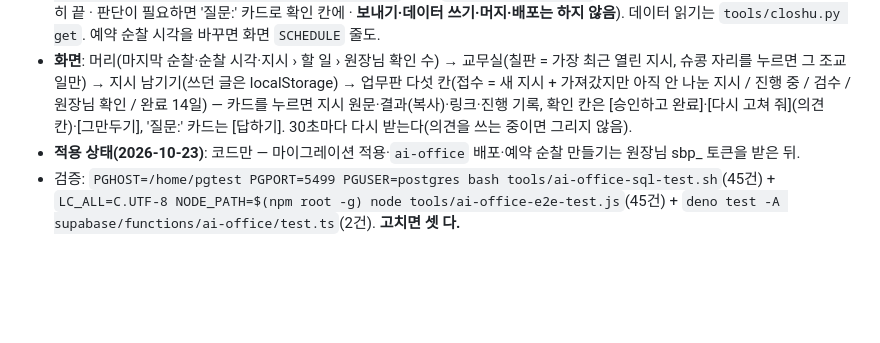
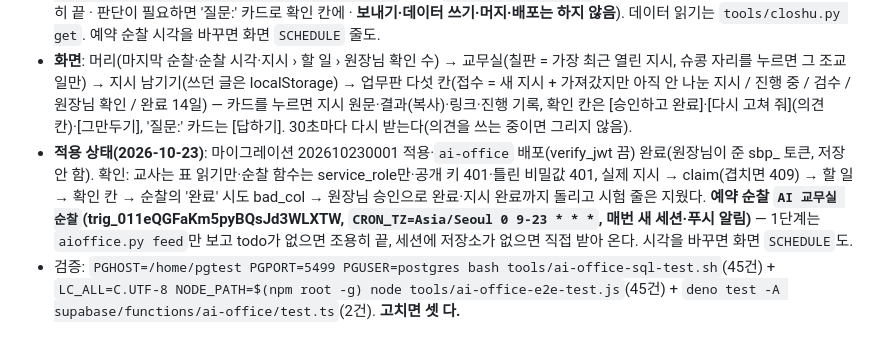
Before and after one commit to coke4497-sys/shueguk-hub, a Markdown page: CLAUDE.md, the part around the change. Rendered like a GitHub page; blank space fills up the shorter version.

Commit message:
AI 교무실 — 적용 상태 기록(마이그레이션·함수 배포·예약 순찰) (#209)
Claude-Session: https://claude.ai/code/session_01HiHcShKMoUeDZeQ4zZSZJD

Co-authored-by: Claude <noreply@anthropic.com>

```diff
--- a/CLAUDE.md
+++ b/CLAUDE.md
@@ -45,7 +45,7 @@
 - **DB**: `ai_orders`(지시 — body·to_role(lead/gyo/gum/hong/haeng)·author_name·status 접수/진행/완료/취소·picked_at) · `ai_tasks`(할 일 — order_id·role·title·col 진행/검수/확인/완료/중단·stage 0 기획~4 확인(5 완료)·last 한 줄·result 3만 자·result_url·log jsonb 최근 40개) · `ai_meta`('patrol' 마지막 순찰). 읽기는 `private.ai_viewer()`(staff_viewer를 감싼 것 — 표 규칙은 교사 신분으로 돌아 staff_viewer를 직접 못 부른다), 쓰기는 함수로만 — 화면: `ai_order_add`·`ai_order_cancel`(가져가기 전만)·`ai_task_decide(p_id, p_ok, p_note)`(확인 칸만, 다시 고쳐 줘는 의견 필수 → 진행·초안 단계, 지시를 다시 순찰 대상으로)·`ai_task_stop`. 순찰(service_role만): `ai_bot_claim`(겹친 순찰은 못 가져감, 50분 넘게 멈추면 다시)·`ai_bot_task`(만들기/고치기 — **칸은 진행·검수·확인까지, 완료는 원장님 승인만**)·`ai_bot_release`. 모든 할 일이 완료·중단이면 지시도 완료.
 - **순찰**: 엣지 함수 `ai-office`(verify_jwt 끔, 헤더 `x-closhu-token` = 클로슈와 같은 함수 비밀값 `CLOSHU_TOKEN`) ↔ `python3 tools/aioffice.py feed|claim|add|set|release`. 지침 `docs/AI교무실-지침.md`(질문으로 멈추지 않음 · todo 없으면 조용히 끝 · 판단이 필요하면 '질문:' 카드로 확인 칸에 · **보내기·데이터 쓰기·머지·배포는 하지 않음**). 데이터 읽기는 `tools/closhu.py get`. 예약 순찰 시각을 바꾸면 화면 `SCHEDULE` 줄도.
 - **화면**: 머리(마지막 순찰·순찰 시각·지시 › 할 일 › 원장님 확인 수) → 교무실(칠판 = 가장 최근 열린 지시, 슈콩 자리를 누르면 그 조교 일만) → 지시 남기기(쓰던 글은 localStorage) → 업무판 다섯 칸(접수 = 새 지시 + 가져갔지만 아직 안 나눈 지시 / 진행 중 / 검수 / 원장님 확인 / 완료 14일) — 카드를 누르면 지시 원문·결과(복사)·링크·진행 기록, 확인 칸은 [승인하고 완료]·[다시 고쳐 줘](의견 칸)·[그만두기], '질문:' 카드는 [답하기]. 30초마다 다시 받는다(의견을 쓰는 중이면 그리지 않음).
-- **적용 상태(2026-10-23)**: 코드만 — 마이그레이션 적용·`ai-office` 배포·예약 순찰 만들기는 원장님 sbp_ 토큰을 받은 뒤.
+- **적용 상태(2026-10-23)**: 마이그레이션 202610230001 적용·`ai-office` 배포(verify_jwt 끔) 완료(원장님이 준 sbp_ 토큰, 저장 안 함). 확인: 교사는 표 읽기만·순찰 함수는 service_role만·공개 키 401·틀린 비밀값 401, 실제 지시 → claim(겹치면 409) → 할 일 → 확인 칸 → 순찰의 '완료' 시도 bad_col → 원장님 승인으로 완료·지시 완료까지 돌리고 시험 줄은 지웠다. **예약 순찰 `AI 교무실 순찰`(trig_011eQGFaKm5pyBQsJd3WLXTW, `CRON_TZ=Asia/Seoul 0 9-23 * * *`, 매번 새 세션·푸시 알림)** — 1단계는 `aioffice.py feed`만 보고 todo가 없으면 조용히 끝, 세션에 저장소가 없으면 직접 받아 온다. 시각을 바꾸면 화면 `SCHEDULE`도.
 - 검증: `PGHOST=/home/pgtest PGPORT=5499 PGUSER=postgres bash tools/ai-office-sql-test.sh`(45건) + `LC_ALL=C.UTF-8 NODE_PATH=$(npm root -g) node tools/ai-office-e2e-test.js`(45건) + `deno test -A supabase/functions/ai-office/test.ts`(2건). **고치면 셋 다.**
 
 ## 학생 명단 — roster.html (2026-10-22 수정 요청함 최예나 "예전 출석부처럼 학교 별 명단, 학년 별 명단" → 원장님 "새 화면으로")
```
